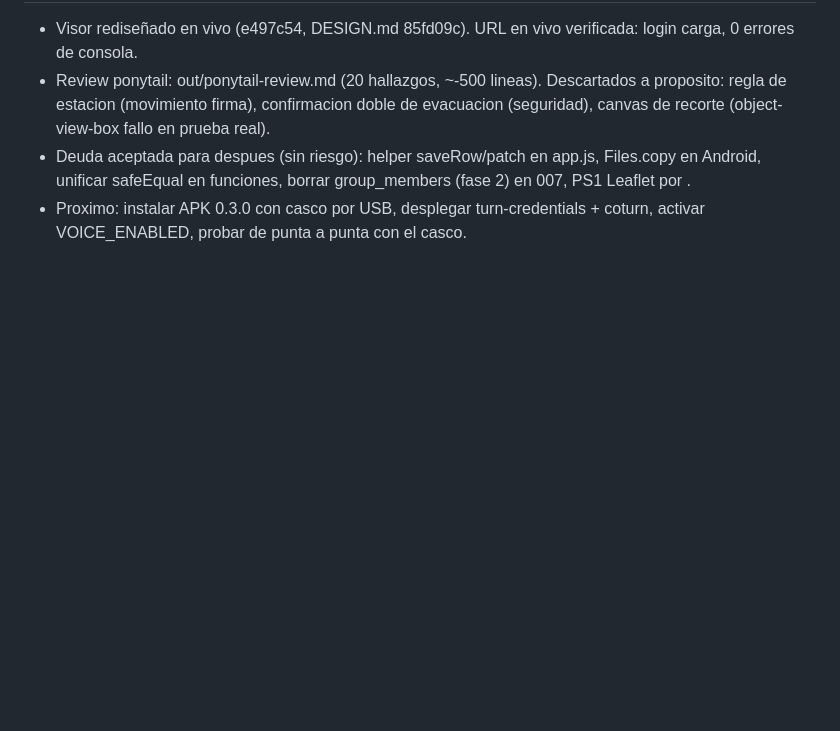
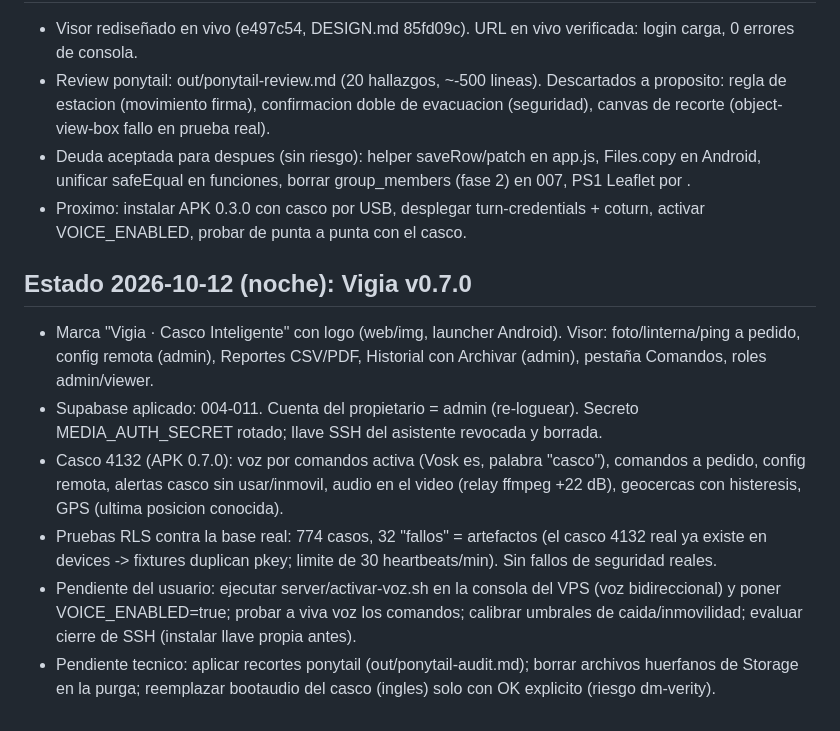
Before and after one commit to exertion-solutions/casco-inteligente, a Markdown page: PENDIENTES.md, the part around the change. GitHub-like rendering; blank space fills up the shorter version.

Commit message:
PENDIENTES: estado Vigia 0.7.0
Co-Authored-By: Claude Sonnet 5.5 <noreply@anthropic.com>

```diff
--- a/PENDIENTES.md
+++ b/PENDIENTES.md
@@ -65,3 +65,11 @@
 - Review ponytail: out/ponytail-review.md (20 hallazgos, ~-500 lineas). Descartados a proposito: regla de estacion (movimiento firma), confirmacion doble de evacuacion (seguridad), canvas de recorte (object-view-box fallo en prueba real).
 - Deuda aceptada para despues (sin riesgo): helper saveRow/patch en app.js, Files.copy en Android, unificar safeEqual en funciones, borrar group_members (fase 2) en 007, PS1 Leaflet por <script defer>.
 - Proximo: instalar APK 0.3.0 con casco por USB, desplegar turn-credentials + coturn, activar VOICE_ENABLED, probar de punta a punta con el casco.
+
+## Estado 2026-10-12 (noche): Vigia v0.7.0
+- Marca "Vigia · Casco Inteligente" con logo (web/img, launcher Android). Visor: foto/linterna/ping a pedido, config remota (admin), Reportes CSV/PDF, Historial con Archivar (admin), pestaña Comandos, roles admin/viewer.
+- Supabase aplicado: 004-011. Cuenta del propietario = admin (re-loguear). Secreto MEDIA_AUTH_SECRET rotado; llave SSH del asistente revocada y borrada.
+- Casco 4132 (APK 0.7.0): voz por comandos activa (Vosk es, palabra "casco"), comandos a pedido, config remota, alertas casco sin usar/inmovil, audio en el video (relay ffmpeg +22 dB), geocercas con histeresis, GPS (ultima posicion conocida).
+- Pruebas RLS contra la base real: 774 casos, 32 "fallos" = artefactos (el casco 4132 real ya existe en devices -> fixtures duplican pkey; limite de 30 heartbeats/min). Sin fallos de seguridad reales.
+- Pendiente del usuario: ejecutar server/activar-voz.sh en la consola del VPS (voz bidireccional) y poner VOICE_ENABLED=true; probar a viva voz los comandos; calibrar umbrales de caida/inmovilidad; evaluar cierre de SSH (instalar llave propia antes).
+- Pendiente tecnico: aplicar recortes ponytail (out/ponytail-audit.md); borrar archivos huerfanos de Storage en la purga; reemplazar bootaudio del casco (ingles) solo con OK explicito (riesgo dm-verity).
```
